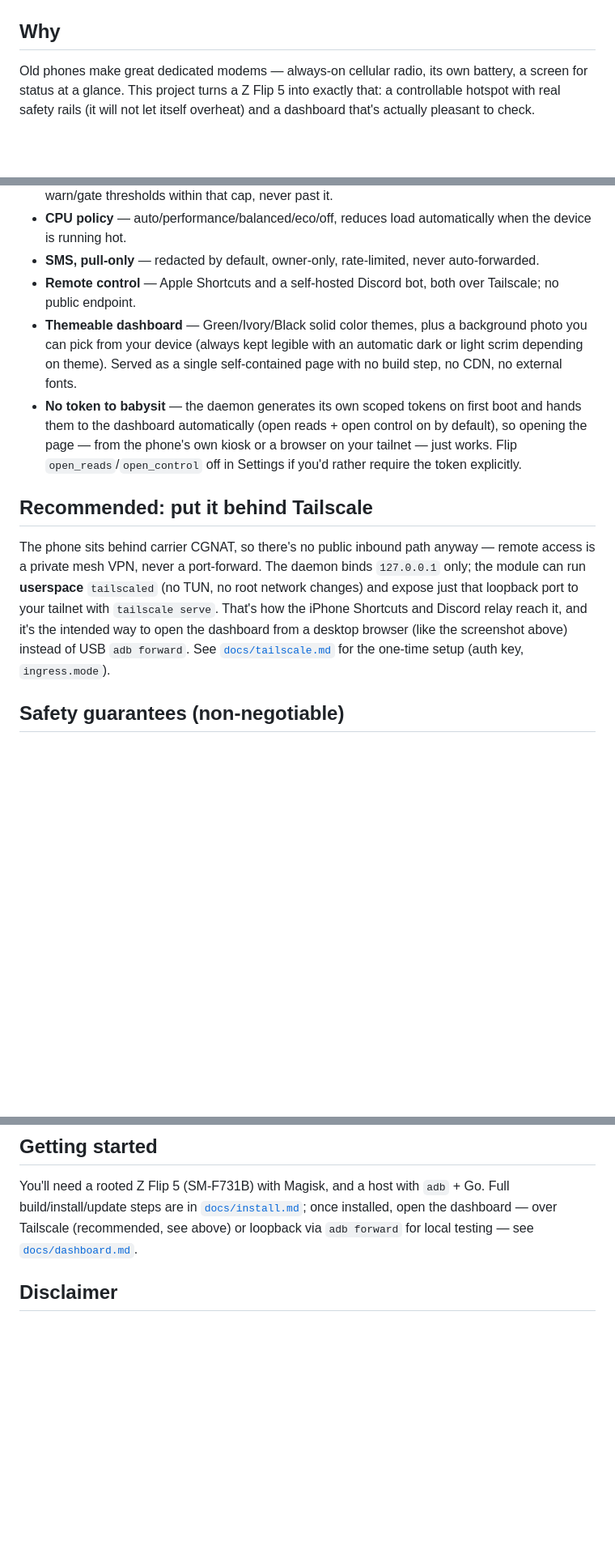
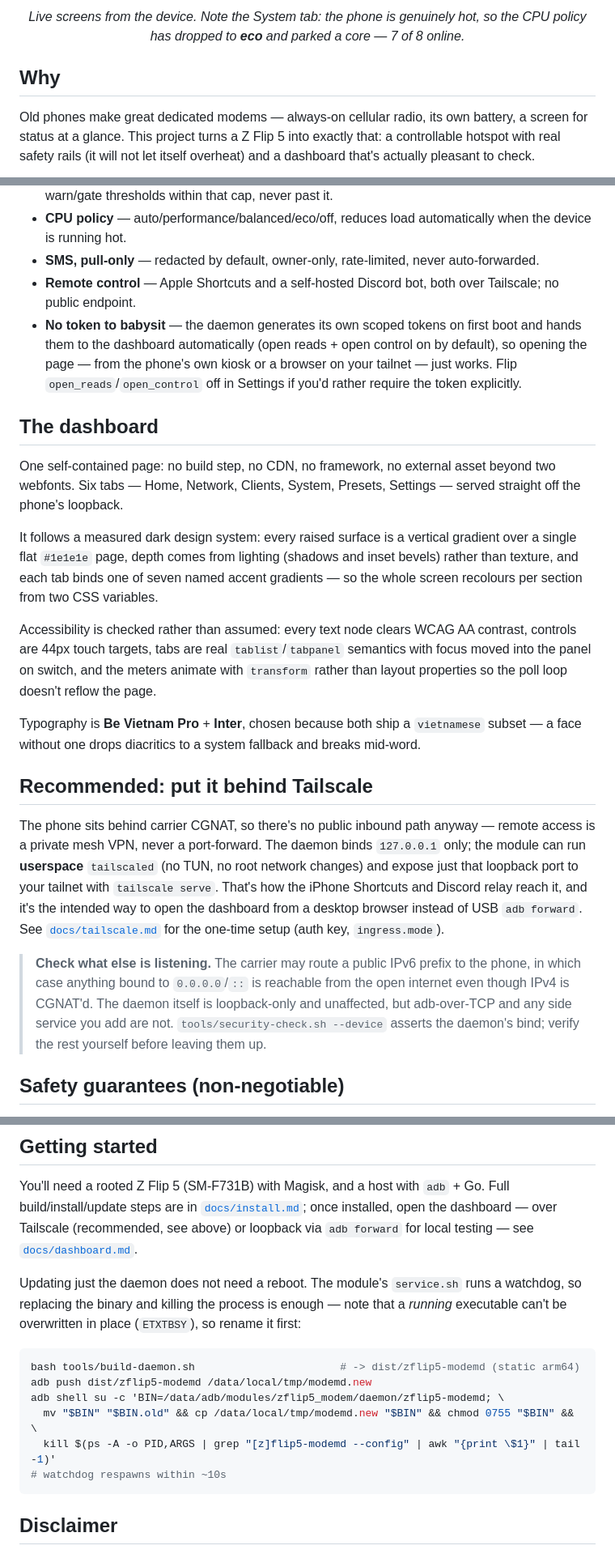
Before and after one commit to adacch1/ametsuyu-flippost, a Markdown page: README.md, 3 parts joined by grey strips. Shown at 81% size. GitHub-like rendering; blank space fills up the shorter version.

````diff
--- a/README.md
+++ b/README.md
@@ -10,4 +11,6 @@ A small local-only root service (Go) reports network, tethering, thermal, batter
 </p>
+
+<p align="center"><em>Live screens from the device. Note the System tab: the phone is genuinely hot, so the CPU policy has dropped to <strong>eco</strong> and parked a core — 7 of 8 online.</em></p>
 
 ## Why
 
@@ -23,12 +26,23 @@ Old phones make great dedicated modems — always-on cellular radio, its own bat
 - **CPU policy** — auto/performance/balanced/eco/off, reduces load automatically when the device is running hot.
 - **SMS, pull-only** — redacted by default, owner-only, rate-limited, never auto-forwarded.
 - **Remote control** — Apple Shortcuts and a self-hosted Discord bot, both over Tailscale; no public endpoint.
-- **Themeable dashboard** — Green/Ivory/Black solid color themes, plus a background photo you can pick from your device (always kept legible with an automatic dark or light scrim depending on theme). Served as a single self-contained page with no build step, no CDN, no external fonts.
 - **No token to babysit** — the daemon generates its own scoped tokens on first boot and hands them to the dashboard automatically (open reads + open control on by default), so opening the page — from the phone's own kiosk or a browser on your tailnet — just works. Flip `open_reads`/`open_control` off in Settings if you'd rather require the token explicitly.
+
+## The dashboard
+
+One self-contained page: no build step, no CDN, no framework, no external asset beyond two webfonts. Six tabs — Home, Network, Clients, System, Presets, Settings — served straight off the phone's loopback.
+
+It follows a measured dark design system: every raised surface is a vertical gradient over a single flat `#1e1e1e` page, depth comes from lighting (shadows and inset bevels) rather than texture, and each tab binds one of seven named accent gradients — so the whole screen recolours per section from two CSS variables.
+
+Accessibility is checked rather than assumed: every text node clears WCAG AA contrast, controls are 44px touch targets, tabs are real `tablist`/`tabpanel` semantics with focus moved into the panel on switch, and the meters animate with `transform` rather than layout properties so the poll loop doesn't reflow the page.
+
+Typography is **Be Vietnam Pro** + **Inter**, chosen because both ship a `vietnamese` subset — a face without one drops diacritics to a system fallback and breaks mid-word.
 
 ## Recommended: put it behind Tailscale
 
-The phone sits behind carrier CGNAT, so there's no public inbound path anyway — remote access is a private mesh VPN, never a port-forward. The daemon binds `127.0.0.1` only; the module can run **userspace** `tailscaled` (no TUN, no root network changes) and expose just that loopback port to your tailnet with `tailscale serve`. That's how the iPhone Shortcuts and Discord relay reach it, and it's the intended way to open the dashboard from a desktop browser (like the screenshot above) instead of USB `adb forward`. See [`docs/tailscale.md`](docs/tailscale.md) for the one-time setup (auth key, `ingress.mode`).
+The phone sits behind carrier CGNAT, so there's no public inbound path anyway — remote access is a private mesh VPN, never a port-forward. The daemon binds `127.0.0.1` only; the module can run **userspace** `tailscaled` (no TUN, no root network changes) and expose just that loopback port to your tailnet with `tailscale serve`. That's how the iPhone Shortcuts and Discord relay reach it, and it's the intended way to open the dashboard from a desktop browser instead of USB `adb forward`. See [`docs/tailscale.md`](docs/tailscale.md) for the one-time setup (auth key, `ingress.mode`).
+
+> **Check what else is listening.** The carrier may route a public IPv6 prefix to the phone, in which case anything bound to `0.0.0.0`/`::` is reachable from the open internet even though IPv4 is CGNAT'd. The daemon itself is loopback-only and unaffected, but adb-over-TCP and any side service you add are not. `tools/security-check.sh --device` asserts the daemon's bind; verify the rest yourself before leaving them up.
 
 ## Safety guarantees (non-negotiable)
 
@@ -57,6 +71,17 @@ Implemented and running on-device. The Go daemon (`daemon/`), Magisk module (`ma
 
 You'll need a rooted Z Flip 5 (SM-F731B) with Magisk, and a host with `adb` + Go. Full build/install/update steps are in [`docs/install.md`](docs/install.md); once installed, open the dashboard — over Tailscale (recommended, see above) or loopback via `adb forward` for local testing — see [`docs/dashboard.md`](docs/dashboard.md).
 
+Updating just the daemon does not need a reboot. The module's `service.sh` runs a watchdog, so replacing the binary and killing the process is enough — note that a *running* executable can't be overwritten in place (`ETXTBSY`), so rename it first:
+
+```sh
+bash tools/build-daemon.sh                       # -> dist/zflip5-modemd (static arm64)
+adb push dist/zflip5-modemd /data/local/tmp/modemd.new
+adb shell su -c 'BIN=/data/adb/modules/zflip5_modem/daemon/zflip5-modemd; \
+  mv "$BIN" "$BIN.old" && cp /data/local/tmp/modemd.new "$BIN" && chmod 0755 "$BIN" && \
+  kill $(ps -A -o PID,ARGS | grep "[z]flip5-modemd --config" | awk "{print \$1}" | tail -1)'
+# watchdog respawns within ~10s
+```
+
 ## Disclaimer
 
 This is a personal hardware project built for one specific device and one owner's workflow, published for reference. Rooting trips Knox (Samsung Pay / Secure Folder stop working) and voids your warranty. Use at your own risk; nothing here is a general-purpose product.
````
Also changed, not shown: other parts of README.md (+3 -2 lines), docs/assets/dashboard-desktop.png (deleted), docs/assets/dashboard-home.png (added), docs/assets/dashboard-network.png (added), docs/assets/dashboard-screenshot.png (deleted), docs/assets/dashboard-system.png (added), 1 other file.
